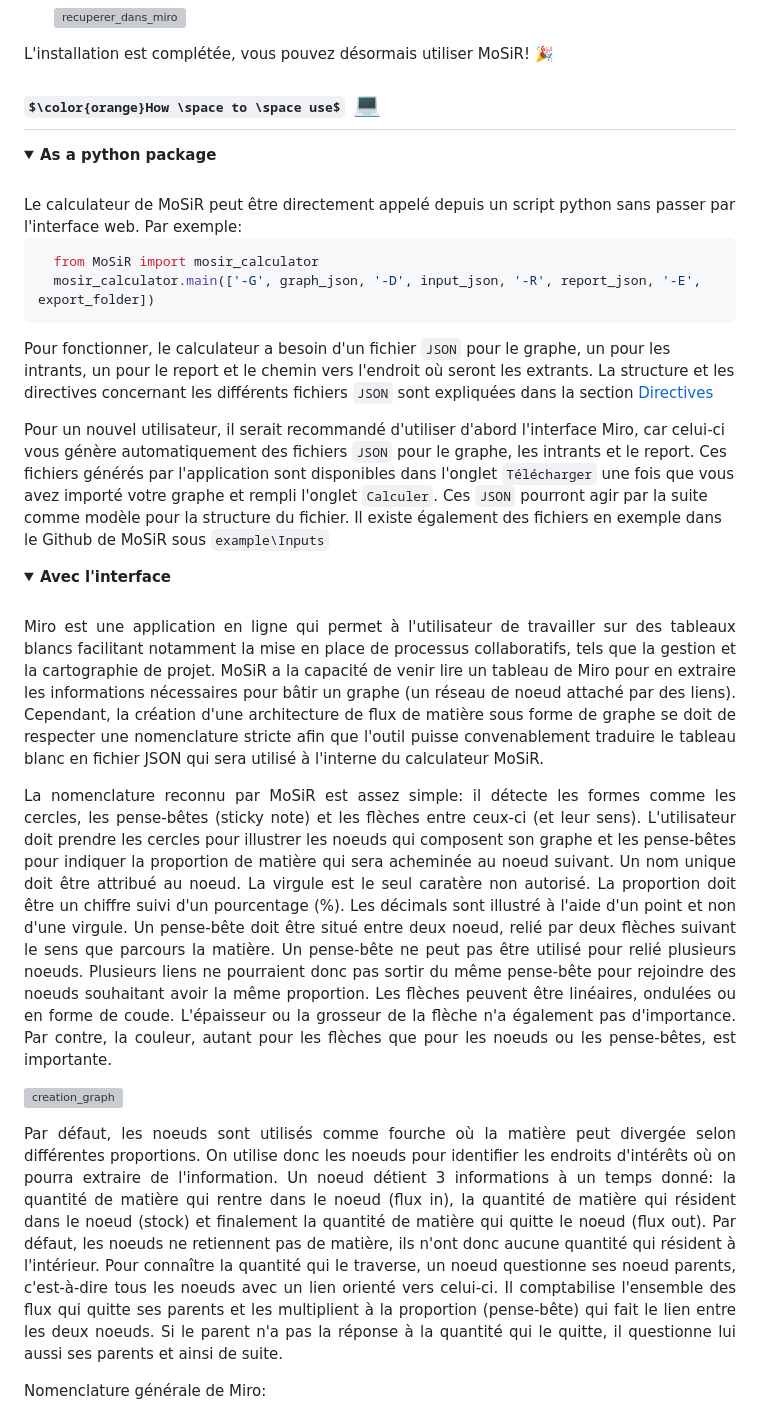
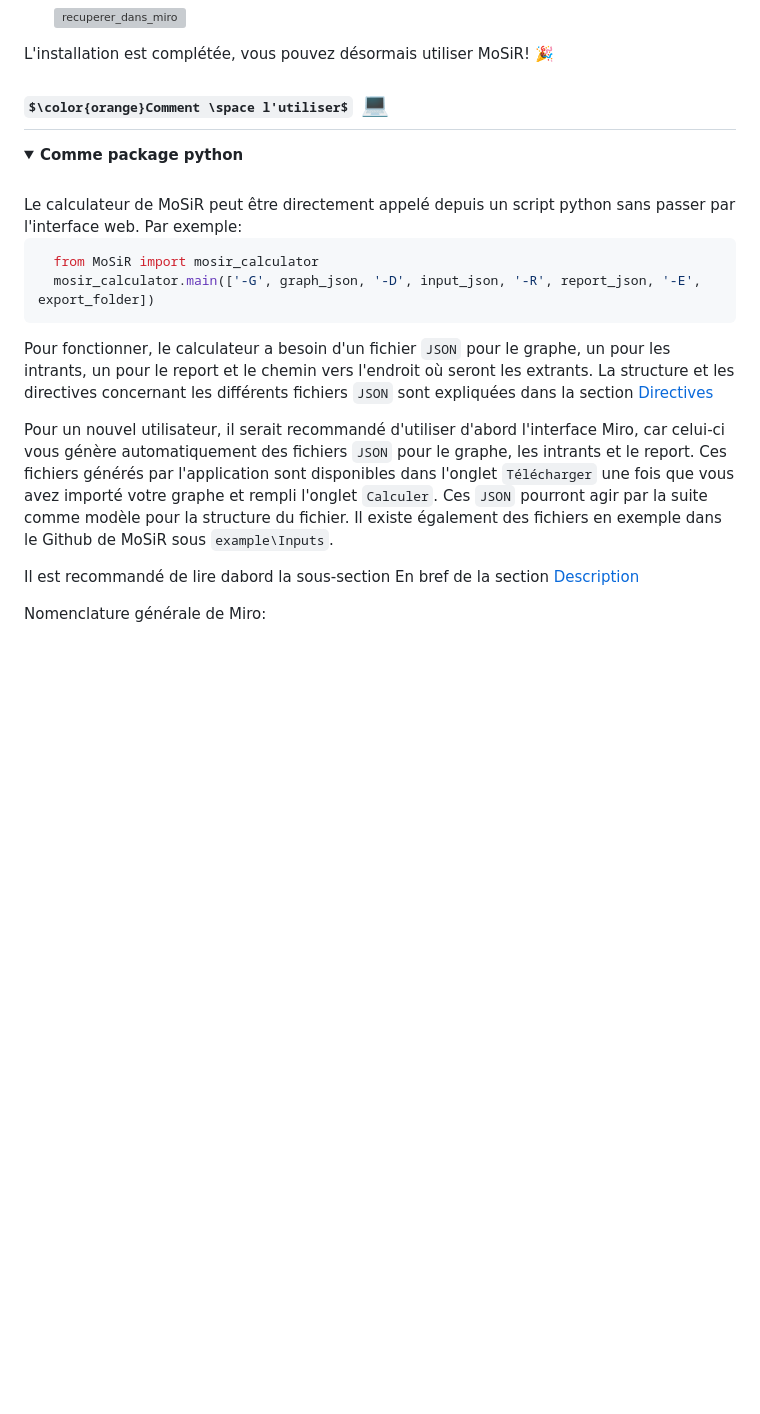
Before and after one commit to Bureau-du-Forestier-en-chef/MoSiR, a Markdown page: README.md, the part around the change printed below. Drawn GitHub-style; folded sections open; some formulas as TeX source; blank space fills up the shorter version; grey boxes are pictures that could not be loaded.

````diff
--- a/README.md
+++ b/README.md
@@ -204,9 +206,9 @@ L'installation est complétée, vous pouvez désormais utiliser MoSiR! :tada:
 [git]: https://git-scm.com/
 [la documentation de Miro]: https://developers.miro.com/reference/overview?utm_source=your_apps
 
-## $\color{orange}How \space to \space use$ :computer:
+## $\color{orange}Comment \space l'utiliser$ :computer:
 
-<details><summary><b>As a python package</b></summary> <br>
+<details><summary><b>Comme package python</b></summary> <br>
 Le calculateur de MoSiR peut être directement appelé depuis un script python sans passer par l'interface web. Par exemple:
 
 ```python
@@ -216,22 +218,10 @@ Le calculateur de MoSiR peut être directement appelé depuis un script python s
 
 Pour fonctionner, le calculateur a besoin d'un fichier `JSON` pour le graphe, un pour les intrants, un pour le report et le chemin vers l'endroit où seront les extrants. La structure et les directives concernant les différents fichiers `JSON` sont expliquées dans la section <a href="#Directives">Directives</a>
 
-Pour un nouvel utilisateur, il serait recommandé d'utiliser d'abord l'interface Miro, car celui-ci vous génère automatiquement des fichiers `JSON` pour le graphe, les intrants et le report. Ces fichiers générés par l'application sont disponibles dans l'onglet `Télécharger` une fois que vous avez importé votre graphe et rempli l'onglet `Calculer`. Ces `JSON` pourront agir par la suite comme modèle pour la structure du fichier. Il existe également des fichiers en exemple dans le Github de MoSiR sous `example\Inputs`
+Pour un nouvel utilisateur, il serait recommandé d'utiliser d'abord l'interface Miro, car celui-ci vous génère automatiquement des fichiers `JSON` pour le graphe, les intrants et le report. Ces fichiers générés par l'application sont disponibles dans l'onglet `Télécharger` une fois que vous avez importé votre graphe et rempli l'onglet `Calculer`. Ces `JSON` pourront agir par la suite comme modèle pour la structure du fichier. Il existe également des fichiers en exemple dans le Github de MoSiR sous `example\Inputs`.
 </details>
 
-<details><summary><b>Avec l'interface</b></summary> <br>
- <p align = "justify">
-Miro est une application en ligne qui permet à l'utilisateur de travailler sur des tableaux blancs facilitant notamment la mise en place de processus collaboratifs, tels que la gestion et la cartographie de projet. MoSiR a la capacité de venir lire un tableau de Miro pour en extraire les informations nécessaires pour bâtir un graphe (un réseau de noeud attaché par des liens).  Cependant, la création d'une architecture de flux de matière sous forme de graphe se doit de respecter une nomenclature stricte afin que l'outil puisse convenablement traduire le tableau blanc en fichier JSON qui sera utilisé à l'interne du calculateur MoSiR. </p>
-
-<p align = "justify">
-La nomenclature reconnu par MoSiR est assez simple: il détecte les formes comme les cercles, les pense-bêtes (sticky note) et les flèches entre ceux-ci (et leur sens). L'utilisateur doit prendre les cercles pour illustrer les noeuds qui composent son graphe et les pense-bêtes pour indiquer la proportion de matière qui sera acheminée au noeud suivant. Un nom unique doit être attribué au noeud. La virgule est le seul caratère non autorisé. La proportion doit être un chiffre suivi d'un pourcentage (%). Les décimals sont illustré à l'aide d'un point et non d'une virgule. Un pense-bête doit être situé entre deux noeud, relié par deux flèches suivant le sens que parcours la matière. Un pense-bête ne peut pas être utilisé pour relié plusieurs noeuds. Plusieurs liens ne pourraient donc pas sortir du même pense-bête pour rejoindre des noeuds souhaitant avoir la même proportion. Les flèches peuvent être linéaires, ondulées ou en forme de coude. L'épaisseur ou la grosseur de la flèche n'a également pas d'importance. Par contre, la couleur, autant pour les flèches que pour les noeuds ou les pense-bêtes, est importante.
-</p>
-
-![creation_graph](https://github.com/Landry-G/MoSiR_images/blob/main/creation_graph.gif)
-
-<p align = "justify">
-Par défaut, les noeuds sont utilisés comme fourche où la matière peut divergée selon différentes proportions. On utilise donc les noeuds pour identifier les endroits d'intérêts où on pourra extraire de l'information. Un noeud détient 3 informations à un temps donné: la quantité de matière qui rentre dans le noeud (flux in), la quantité de matière qui résident dans le noeud (stock) et finalement la quantité de matière qui quitte le noeud (flux out). Par défaut, les noeuds ne retiennent pas de matière, ils n'ont donc aucune quantité qui résident à l'intérieur. Pour connaître la quantité qui le traverse, un noeud questionne ses noeud parents, c'est-à-dire tous les noeuds avec un lien orienté vers celui-ci. Il comptabilise l'ensemble des flux qui quitte ses parents et les multiplient à la proportion (pense-bête) qui fait le lien entre les deux noeuds. Si le parent n'a pas la réponse à la quantité qui le quitte, il questionne lui aussi ses parents et ainsi de suite.
-</p>
+Il est recommandé de lire dabord la sous-section En bref de la section <a href="#Description">Description</a>
 
 Nomenclature générale de Miro:
 
````
Also changed, not shown: other parts of README.md (+12 -11 lines).
